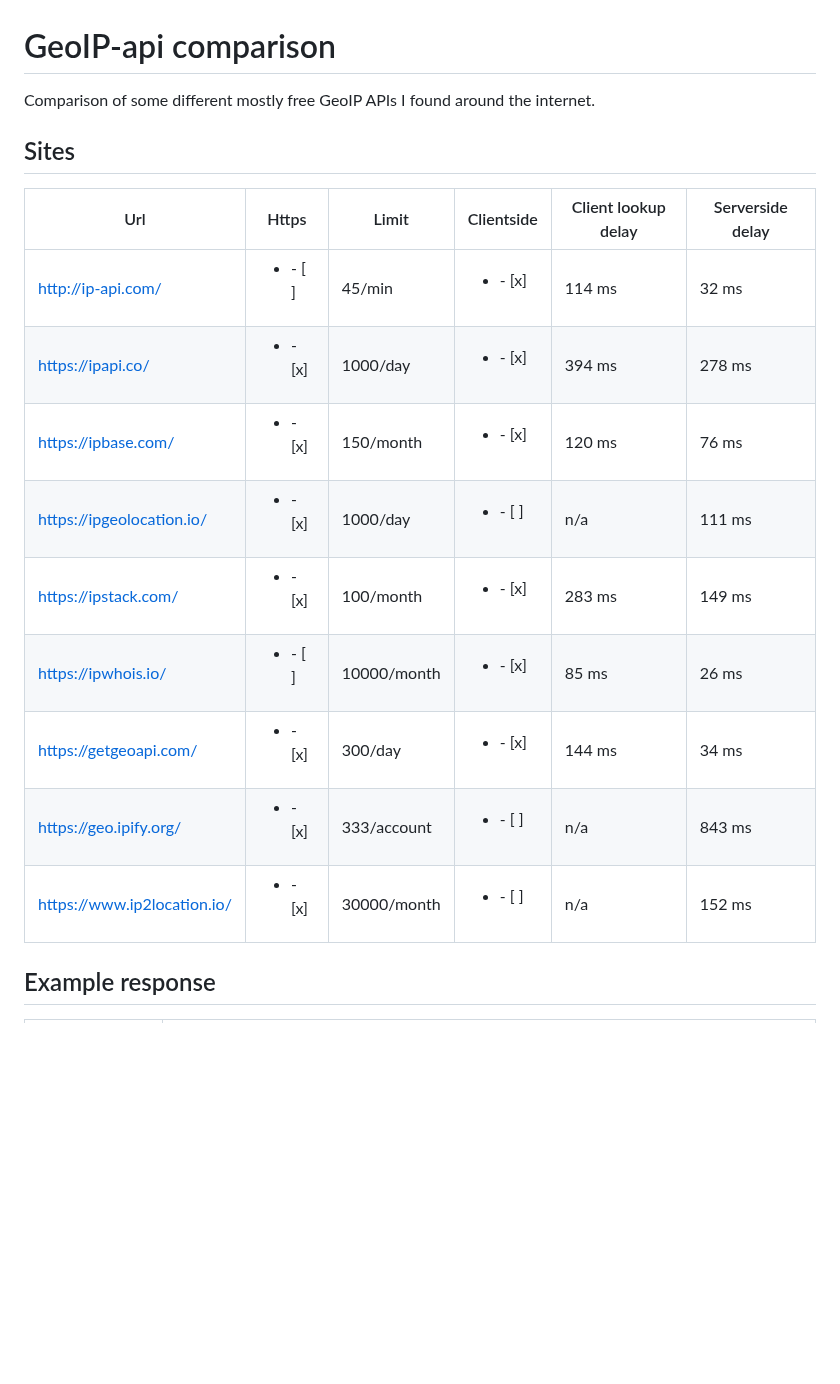
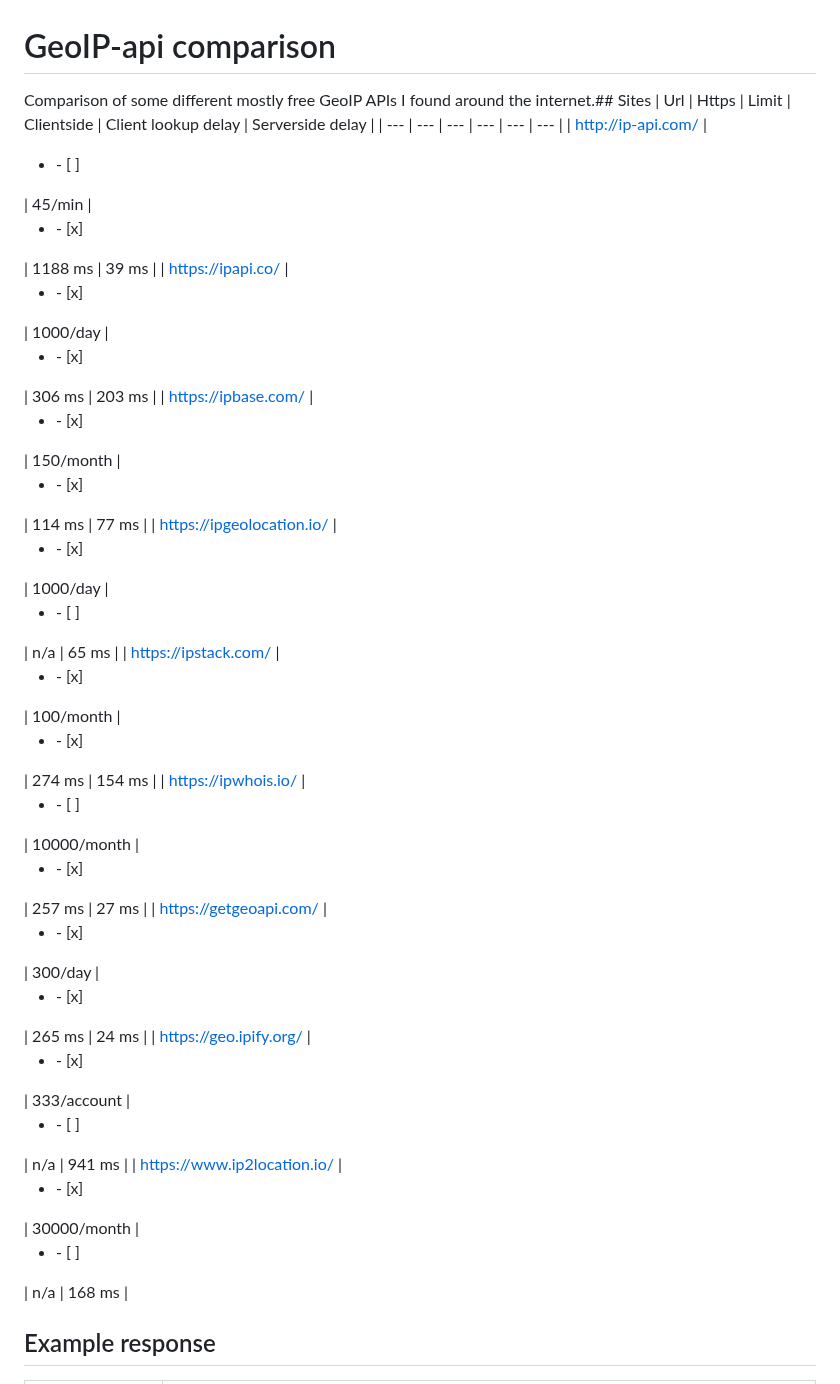
Before and after one commit to C4illin/GeoIP-comparison, a Markdown page: readme.md, the part around one of its changes. Drawn GitHub-style; blank space fills up the shorter version.

```diff
--- a/readme.md
+++ b/readme.md
@@ -1,17 +1,16 @@
 # GeoIP-api comparison
-Comparison of some different mostly free GeoIP APIs I found around the internet.
-## Sites
+Comparison of some different mostly free GeoIP APIs I found around the internet.## Sites
 | Url | Https | Limit | Clientside | Client lookup delay | Serverside delay |
 | --- | --- | --- | --- | --- | --- |
-| http://ip-api.com/ | <ul><li>- [ ] </li></ul> | 45/min | <ul><li>- [x] </li></ul> | 114 ms | 32 ms |
-| https://ipapi.co/ | <ul><li>- [x] </li></ul> | 1000/day | <ul><li>- [x] </li></ul> | 394 ms | 278 ms |
-| https://ipbase.com/ | <ul><li>- [x] </li></ul> | 150/month | <ul><li>- [x] </li></ul> | 120 ms | 76 ms |
-| https://ipgeolocation.io/ | <ul><li>- [x] </li></ul> | 1000/day | <ul><li>- [ ] </li></ul> | n/a | 111 ms |
-| https://ipstack.com/ | <ul><li>- [x] </li></ul> | 100/month | <ul><li>- [x] </li></ul> | 283 ms | 149 ms |
-| https://ipwhois.io/ | <ul><li>- [ ] </li></ul> | 10000/month | <ul><li>- [x] </li></ul> | 85 ms | 26 ms |
-| https://getgeoapi.com/ | <ul><li>- [x] </li></ul> | 300/day | <ul><li>- [x] </li></ul> | 144 ms | 34 ms |
-| https://geo.ipify.org/ | <ul><li>- [x] </li></ul> | 333/account | <ul><li>- [ ] </li></ul> | n/a | 843 ms |
-| https://www.ip2location.io/ | <ul><li>- [x] </li></ul> | 30000/month | <ul><li>- [ ] </li></ul> | n/a | 152 ms |
+| http://ip-api.com/ | <ul><li>- [ ] </li></ul> | 45/min | <ul><li>- [x] </li></ul> | 1188 ms | 39 ms |
+| https://ipapi.co/ | <ul><li>- [x] </li></ul> | 1000/day | <ul><li>- [x] </li></ul> | 306 ms | 203 ms |
+| https://ipbase.com/ | <ul><li>- [x] </li></ul> | 150/month | <ul><li>- [x] </li></ul> | 114 ms | 77 ms |
+| https://ipgeolocation.io/ | <ul><li>- [x] </li></ul> | 1000/day | <ul><li>- [ ] </li></ul> | n/a | 65 ms |
+| https://ipstack.com/ | <ul><li>- [x] </li></ul> | 100/month | <ul><li>- [x] </li></ul> | 274 ms | 154 ms |
+| https://ipwhois.io/ | <ul><li>- [ ] </li></ul> | 10000/month | <ul><li>- [x] </li></ul> | 257 ms | 27 ms |
+| https://getgeoapi.com/ | <ul><li>- [x] </li></ul> | 300/day | <ul><li>- [x] </li></ul> | 265 ms | 24 ms |
+| https://geo.ipify.org/ | <ul><li>- [x] </li></ul> | 333/account | <ul><li>- [ ] </li></ul> | n/a | 941 ms |
+| https://www.ip2location.io/ | <ul><li>- [x] </li></ul> | 30000/month | <ul><li>- [ ] </li></ul> | n/a | 168 ms |
 ## Example response
 | API | Serverside Lookup |
 | --- | --- |
```
Also changed, not shown: other parts of readme.md (+4 -4 lines).
